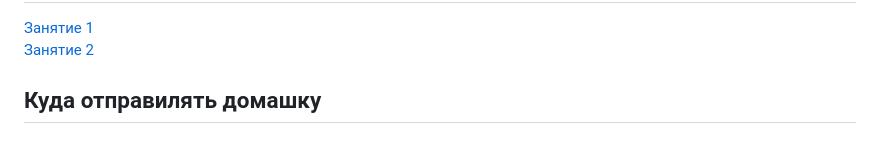
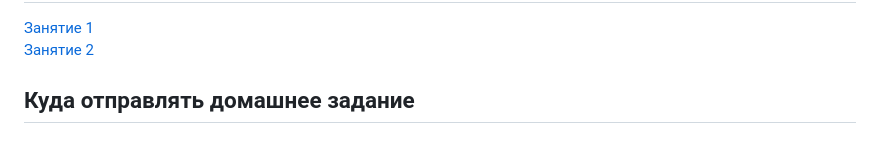
Before and after one commit to ZebraHead22/Informatics, a Markdown page: README.md, the part around the change. Rendered like a GitHub page.

Commit message:
Заголовок

```diff
--- a/README.md
+++ b/README.md
@@ -277,4 +277,4 @@ $ rm -r <dirname>
 [Занятие 1](https://drive.google.com/file/d/1KUoDy-zwxpWnNYQZ7AY__kyufB3TK26V/view?usp=sharing)
 [Занятие 2](https://drive.google.com/file/d/1gb1GyT20E7jV6EX2fO3yMqRszHoM9oa3/view?usp=sharing)
 
-## Куда отправилять домашку
+## Куда отправлять домашнее задание
```
